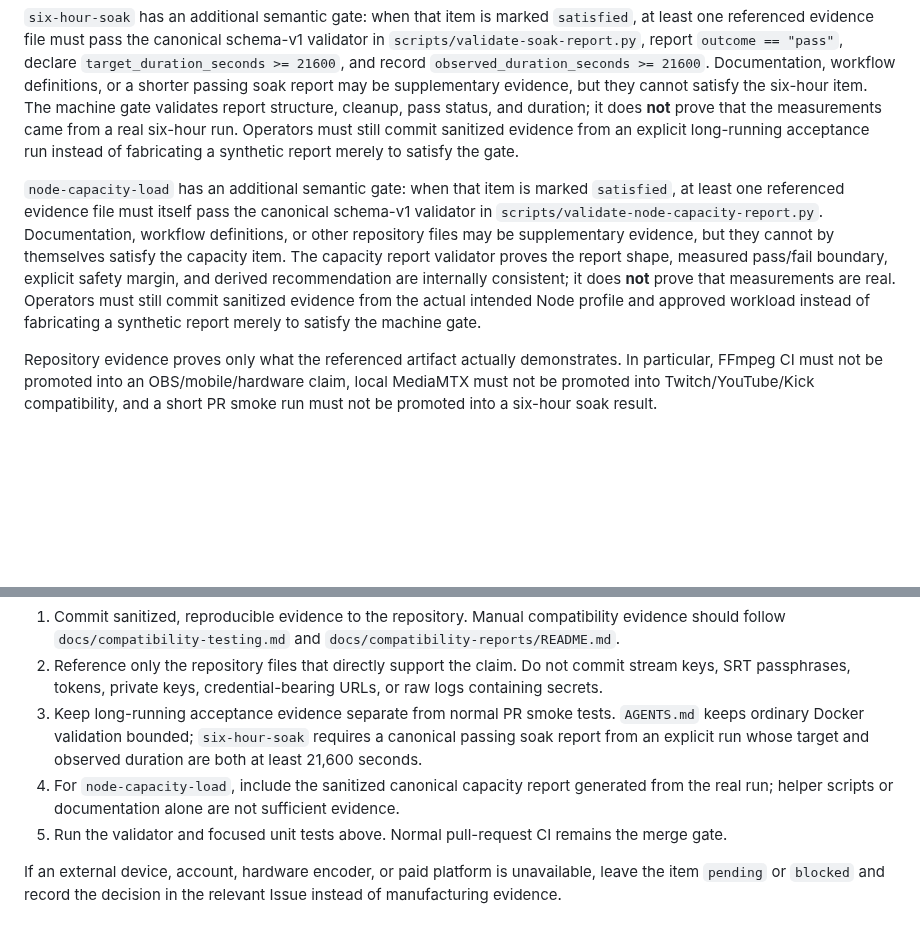
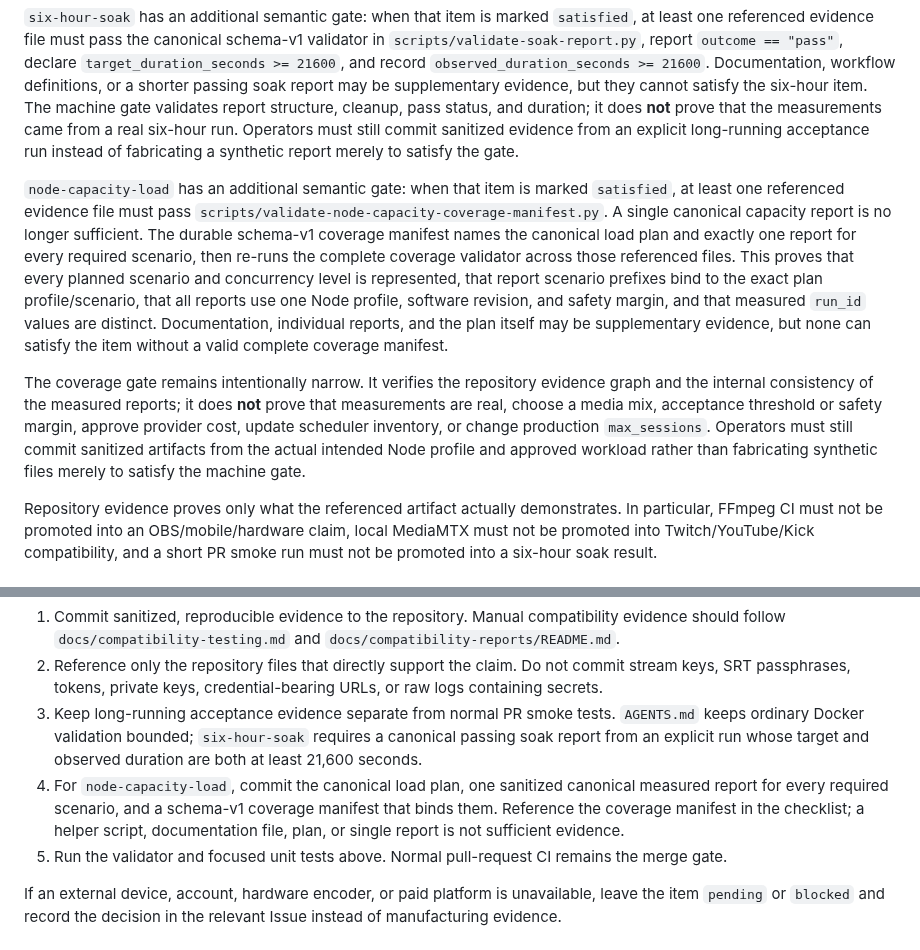
Before and after one commit to azumag/IRLight, a Markdown page: docs/release-acceptance-checklist.md, 2 parts joined by grey strips. Rendered like a GitHub page; blank space fills up the shorter version.

Commit message:
Require durable capacity coverage in release checklist docs

```diff
--- a/docs/release-acceptance-checklist.md
+++ b/docs/release-acceptance-checklist.md
@@ -25,7 +25,9 @@ The canonical checklist input itself is bounded to 128 KiB and must be a stable
 
 `six-hour-soak` has an additional semantic gate: when that item is marked `satisfied`, at least one referenced evidence file must pass the canonical schema-v1 validator in `scripts/validate-soak-report.py`, report `outcome == "pass"`, declare `target_duration_seconds >= 21600`, and record `observed_duration_seconds >= 21600`. Documentation, workflow definitions, or a shorter passing soak report may be supplementary evidence, but they cannot satisfy the six-hour item. The machine gate validates report structure, cleanup, pass status, and duration; it does **not** prove that the measurements came from a real six-hour run. Operators must still commit sanitized evidence from an explicit long-running acceptance run instead of fabricating a synthetic report merely to satisfy the gate.
 
-`node-capacity-load` has an additional semantic gate: when that item is marked `satisfied`, at least one referenced evidence file must itself pass the canonical schema-v1 validator in `scripts/validate-node-capacity-report.py`. Documentation, workflow definitions, or other repository files may be supplementary evidence, but they cannot by themselves satisfy the capacity item. The capacity report validator proves the report shape, measured pass/fail boundary, explicit safety margin, and derived recommendation are internally consistent; it does **not** prove that measurements are real. Operators must still commit sanitized evidence from the actual intended Node profile and approved workload instead of fabricating a synthetic report merely to satisfy the machine gate.
+`node-capacity-load` has an additional semantic gate: when that item is marked `satisfied`, at least one referenced evidence file must pass `scripts/validate-node-capacity-coverage-manifest.py`. A single canonical capacity report is no longer sufficient. The durable schema-v1 coverage manifest names the canonical load plan and exactly one report for every required scenario, then re-runs the complete coverage validator across those referenced files. This proves that every planned scenario and concurrency level is represented, that report scenario prefixes bind to the exact plan profile/scenario, that all reports use one Node profile, software revision, and safety margin, and that measured `run_id` values are distinct. Documentation, individual reports, and the plan itself may be supplementary evidence, but none can satisfy the item without a valid complete coverage manifest.
+
+The coverage gate remains intentionally narrow. It verifies the repository evidence graph and the internal consistency of the measured reports; it does **not** prove that measurements are real, choose a media mix, acceptance threshold or safety margin, approve provider cost, update scheduler inventory, or change production `max_sessions`. Operators must still commit sanitized artifacts from the actual intended Node profile and approved workload rather than fabricating synthetic files merely to satisfy the machine gate.
 
 Repository evidence proves only what the referenced artifact actually demonstrates. In particular, FFmpeg CI must not be promoted into an OBS/mobile/hardware claim, local MediaMTX must not be promoted into Twitch/YouTube/Kick compatibility, and a short PR smoke run must not be promoted into a six-hour soak result.
 
@@ -40,7 +42,7 @@ Before changing an item to `satisfied`:
 1. Commit sanitized, reproducible evidence to the repository. Manual compatibility evidence should follow `docs/compatibility-testing.md` and `docs/compatibility-reports/README.md`.
 2. Reference only the repository files that directly support the claim. Do not commit stream keys, SRT passphrases, tokens, private keys, credential-bearing URLs, or raw logs containing secrets.
 3. Keep long-running acceptance evidence separate from normal PR smoke tests. `AGENTS.md` keeps ordinary Docker validation bounded; `six-hour-soak` requires a canonical passing soak report from an explicit run whose target and observed duration are both at least 21,600 seconds.
-4. For `node-capacity-load`, include the sanitized canonical capacity report generated from the real run; helper scripts or documentation alone are not sufficient evidence.
+4. For `node-capacity-load`, commit the canonical load plan, one sanitized canonical measured report for every required scenario, and a schema-v1 coverage manifest that binds them. Reference the coverage manifest in the checklist; a helper script, documentation file, plan, or single report is not sufficient evidence.
 5. Run the validator and focused unit tests above. Normal pull-request CI remains the merge gate.
 
 If an external device, account, hardware encoder, or paid platform is unavailable, leave the item `pending` or `blocked` and record the decision in the relevant Issue instead of manufacturing evidence.
```
